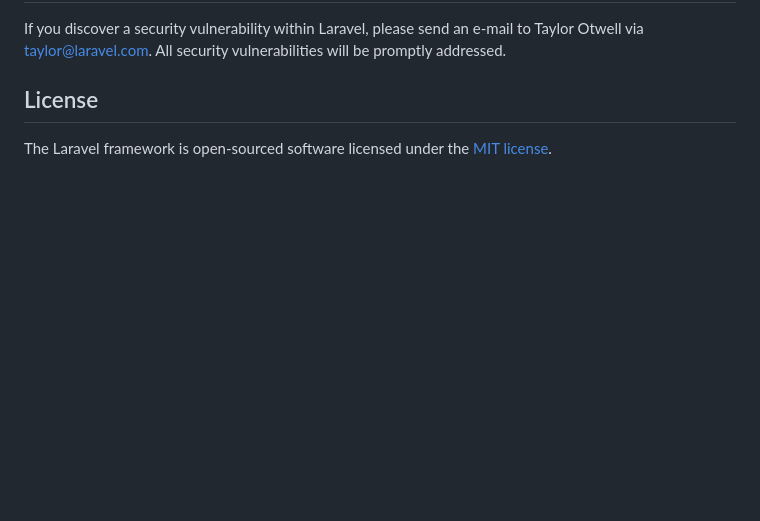
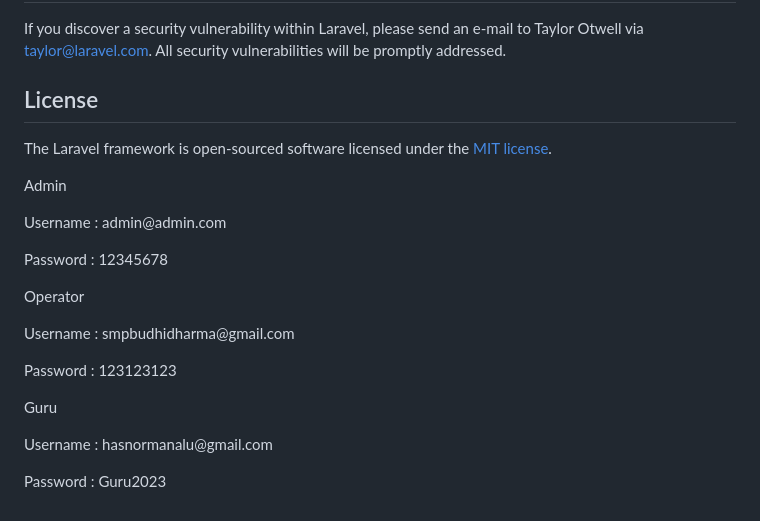
Before and after one commit to natanhutahaean01/computer-based-test, a Markdown page: README.md, the part around the change. Drawn GitHub-style; blank space fills up the shorter version.

```diff
--- a/README.md
+++ b/README.md
@@ -64,3 +64,16 @@ If you discover a security vulnerability within Laravel, please send an e-mail t
 ## License
 
 The Laravel framework is open-sourced software licensed under the [MIT license](https://opensource.org/licenses/MIT).
+
+
+<p> Admin</p>
+<p> Username : admin@admin.com</p>
+<p> Password : 12345678</p>
+
+<p>Operator</p>
+<p> Username : smpbudhidharma@gmail.com</p>
+<p> Password : 123123123</p>
+
+<p>Guru</p>
+<p> Username : hasnormanalu@gmail.com</p>
+<p> Password : Guru2023</p>
```
